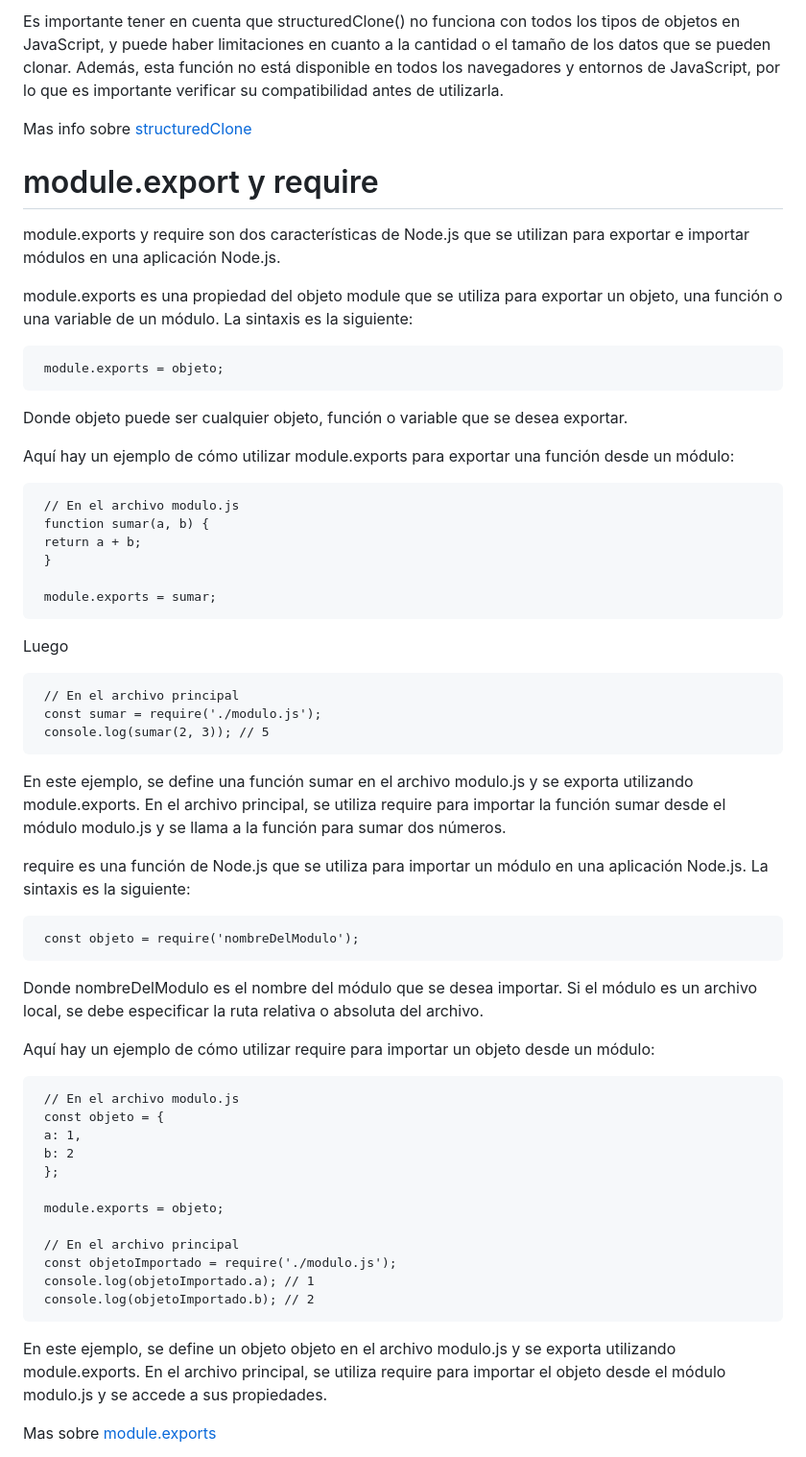
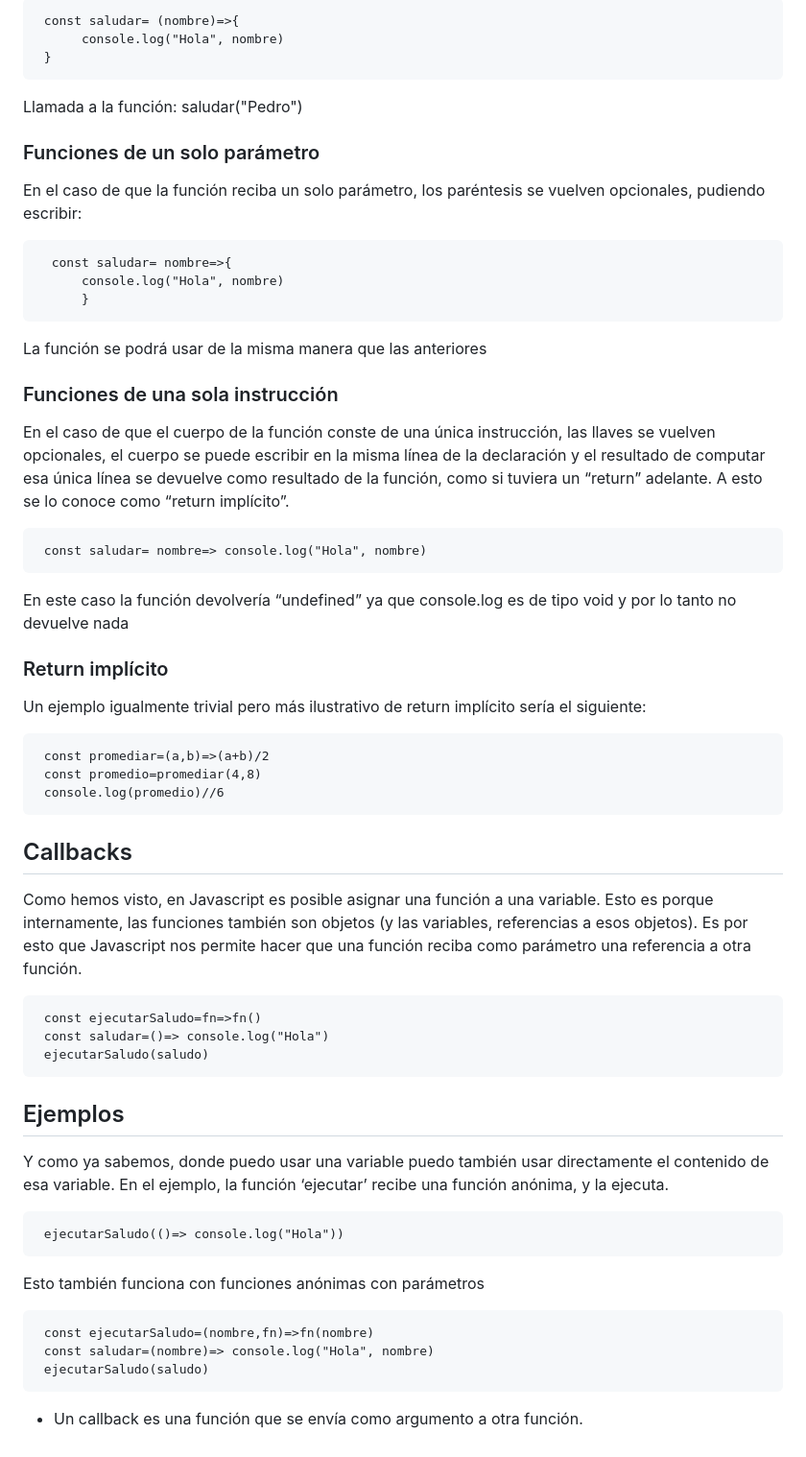
Before and after one commit to osvaldo-ojeda/be-tp2c_lunes, a Markdown page: README.md, the part around the change printed below. Shown: that part at 96% size. GitHub-like rendering.

Commit message:
readme clase4

```diff
--- a/README.md
+++ b/README.md
@@ -177,53 +48,57 @@ En este ejemplo, utilizamos la función structuredClone() para crear una copia p
-Es importante tener en cuenta que structuredClone() no funciona con todos los tipos de objetos en JavaScript, y puede haber limitaciones en cuanto a la cantidad o el tamaño de los datos que se pueden clonar. Además, esta función no está disponible en todos los navegadores y entornos de JavaScript, por lo que es importante verificar su compatibilidad antes de utilizarla.
-
-Mas info sobre [structuredClone](https://developer.mozilla.org/en-US/docs/Web/API/structuredClone)
-
-# module.export y require
-
-module.exports y require son dos características de Node.js que se utilizan para exportar e importar módulos en una aplicación Node.js.
-
-module.exports es una propiedad del objeto module que se utiliza para exportar un objeto, una función o una variable de un módulo. La sintaxis es la siguiente:
-
-     module.exports = objeto;
-Donde objeto puede ser cualquier objeto, función o variable que se desea exportar.
-
-Aquí hay un ejemplo de cómo utilizar module.exports para exportar una función desde un módulo:
-
-     // En el archivo modulo.js
-     function sumar(a, b) {
-     return a + b;
+     const saludar= (nombre)=>{
+          console.log("Hola", nombre)
      }
 
-     module.exports = sumar;
 
-Luego
 
-     // En el archivo principal
-     const sumar = require('./modulo.js');
-     console.log(sumar(2, 3)); // 5
+Llamada a la función:  saludar("Pedro")
 
-En este ejemplo, se define una función sumar en el archivo modulo.js y se exporta utilizando module.exports. En el archivo principal, se utiliza require para importar la función sumar desde el módulo modulo.js y se llama a la función para sumar dos números.
+### Funciones de un solo parámetro
 
-require es una función de Node.js que se utiliza para importar un módulo en una aplicación Node.js. La sintaxis es la siguiente:
+En el caso de que la función reciba un solo parámetro, los paréntesis se vuelven opcionales, pudiendo escribir:
 
-     const objeto = require('nombreDelModulo');
-Donde nombreDelModulo es el nombre del módulo que se desea importar. Si el módulo es un archivo local, se debe especificar la ruta relativa o absoluta del archivo.
+      const saludar= nombre=>{
+          console.log("Hola", nombre)
+          }
 
-Aquí hay un ejemplo de cómo utilizar require para importar un objeto desde un módulo:
 
-     // En el archivo modulo.js
-     const objeto = {
-     a: 1,
-     b: 2
-     };
 
-     module.exports = objeto;
 
-     // En el archivo principal
-     const objetoImportado = require('./modulo.js');
-     console.log(objetoImportado.a); // 1
-     console.log(objetoImportado.b); // 2
+La función se podrá usar de la misma manera que las anteriores
 
-En este ejemplo, se define un objeto objeto en el archivo modulo.js y se exporta utilizando module.exports. En el archivo principal, se utiliza require para importar el objeto desde el módulo modulo.js y se accede a sus propiedades.
+### Funciones de una sola instrucción
+En el caso de que el cuerpo de la función conste de una única instrucción, las llaves se vuelven opcionales, el cuerpo se puede escribir en la misma línea de la declaración y el resultado de computar esa única línea se devuelve como resultado de la función, como si tuviera un “return” adelante. A esto se lo conoce como “return implícito”.
 
-Mas sobre [module.exports](https://www.freecodecamp.org/news/module-exports-how-to-export-in-node-js-and-javascript/)
+     const saludar= nombre=> console.log("Hola", nombre)
+
+
+En este caso la función devolvería “undefined” ya que console.log es de tipo void y por lo tanto no devuelve nada
+
+### Return implícito
+Un ejemplo igualmente trivial pero más ilustrativo de return implícito sería el siguiente:
+
+     const promediar=(a,b)=>(a+b)/2
+     const promedio=promediar(4,8)
+     console.log(promedio)//6
+
+## Callbacks
+Como hemos visto, en Javascript es posible asignar una función a una variable. Esto es porque internamente, las funciones también son objetos (y las variables, referencias a esos objetos). Es por esto que Javascript nos permite hacer que una función reciba como parámetro una referencia a otra función.
+
+     const ejecutarSaludo=fn=>fn()
+     const saludar=()=> console.log("Hola")
+     ejecutarSaludo(saludo)
+
+## Ejemplos
+Y como ya sabemos, donde puedo usar una variable puedo también usar directamente el contenido de esa variable. En el ejemplo, la función ‘ejecutar’ recibe una función anónima, y la ejecuta.
+
+     ejecutarSaludo(()=> console.log("Hola"))
+
+Esto también funciona con funciones anónimas con parámetros
+
+     const ejecutarSaludo=(nombre,fn)=>fn(nombre)
+     const saludar=(nombre)=> console.log("Hola", nombre)
+     ejecutarSaludo(saludo)
+
+
+- Un callback es una función que se envía como argumento a otra función.
+
```
Also changed, not shown: other parts of README.md (+159 -159 lines).
